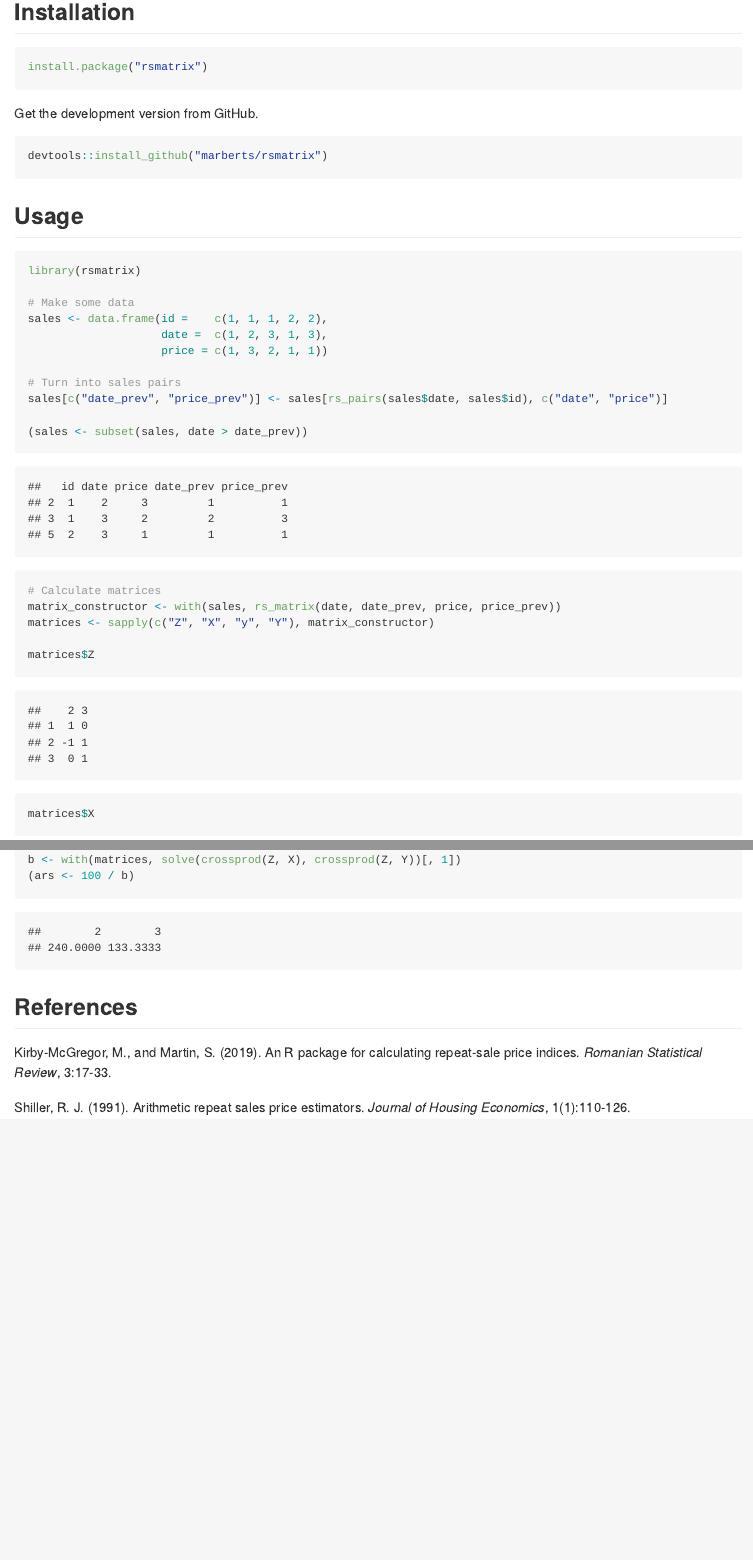
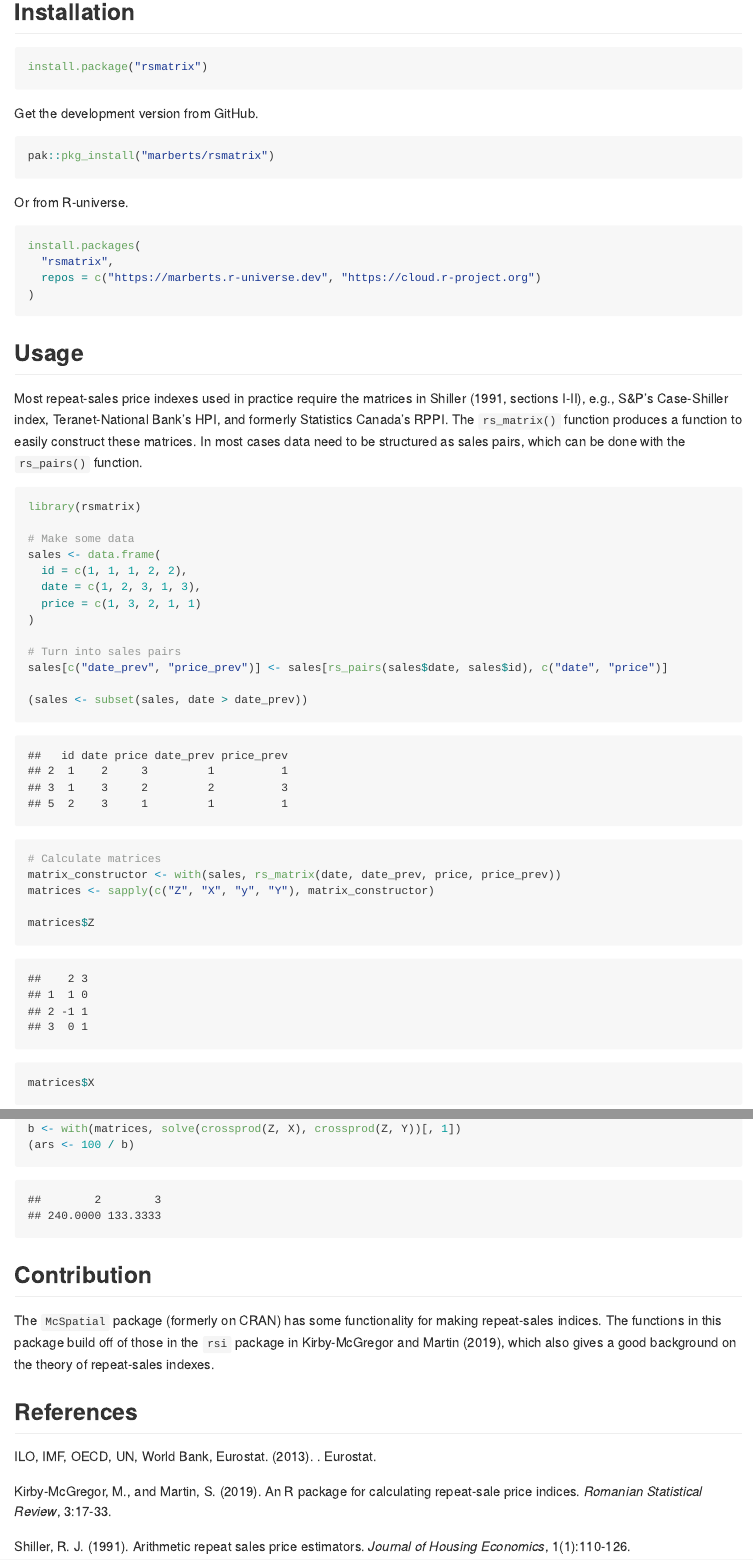
Before and after one commit to marberts/rsmatrix, an R Markdown document (README.Rmd): the page in a window 1100 px wide, from 190 px down, and a second part further down, joined at a grey line. The pictures show the output file README.md that the author committed with the source, drawn offline in the style of GitHub; badge pictures from the web are left out.

````diff
--- a/README.Rmd
+++ b/README.Rmd
@@ -27,18 +27,31 @@
 Get the development version from GitHub.
 
 ```{r, eval=FALSE}
-devtools::install_github("marberts/rsmatrix")
+pak::pkg_install("marberts/rsmatrix")
+```
+
+Or from R-universe.
+
+```{r, eval=FALSE}
+install.packages(
+  "rsmatrix",
+  repos = c("https://marberts.r-universe.dev", "https://cloud.r-project.org")
+)
 ```
 
 ## Usage
+
+Most repeat-sales price indexes used in practice require the matrices in Shiller (1991, sections I-II), e.g., S&P's Case-Shiller index, Teranet-National Bank's HPI, and formerly Statistics Canada's RPPI. The `rs_matrix()` function produces a function to easily construct these matrices. In most cases data need to be structured as sales pairs, which can be done with the `rs_pairs()` function.
 
 ```{r}
 library(rsmatrix)
 
 # Make some data
-sales <- data.frame(id =    c(1, 1, 1, 2, 2),
-                    date =  c(1, 2, 3, 1, 3),
-                    price = c(1, 3, 2, 1, 1))
+sales <- data.frame(
+  id = c(1, 1, 1, 2, 2),
+  date = c(1, 2, 3, 1, 3),
+  price = c(1, 3, 2, 1, 1)
+)
 
 # Turn into sales pairs
 sales[c("date_prev", "price_prev")] <- sales[rs_pairs(sales$date, sales$id), c("date", "price")]
@@ -62,7 +75,14 @@
 (ars <- 100 / b)
 ```
 
+## Contribution
+
+The `McSpatial` package (formerly on CRAN) has some functionality for making repeat-sales indices. The functions in this package build off of those in the `rsi` package in Kirby-McGregor and Martin (2019), which also gives a good background on the theory of repeat-sales indexes.
+
 ## References
+
+ILO, IMF, OECD, UN, World Bank, Eurostat. (2013). \emph{Handbook
+on Residential Property Prices Indices (RPPIs)}. Eurostat.
 
 Kirby-McGregor, M., and Martin, S. (2019). An R package for calculating repeat-sale price indices. *Romanian Statistical Review*, 3:17-33.
 
````
Also changed, not shown: R/rs_matrix.R (+101 -10 lines), R/rs_pairs.R (+35 -0 lines), R/rs_var.R (+64 -2 lines), R/rsmatrix-package.R (added, +3 -0 lines), vignettes/rsmatrix.Rmd (+10 -6 lines), README.md, README.Rmd (2 more changed lines), 12 other files.
